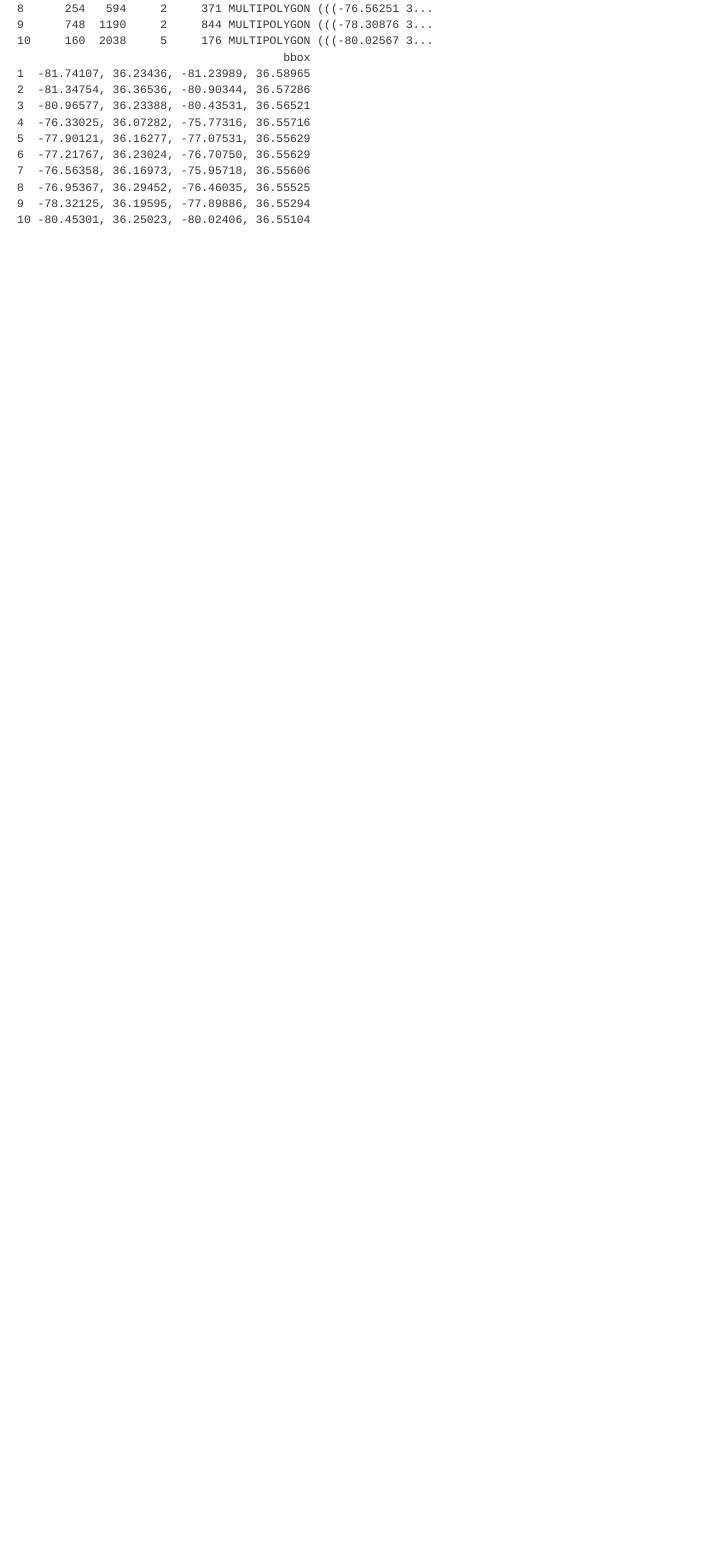
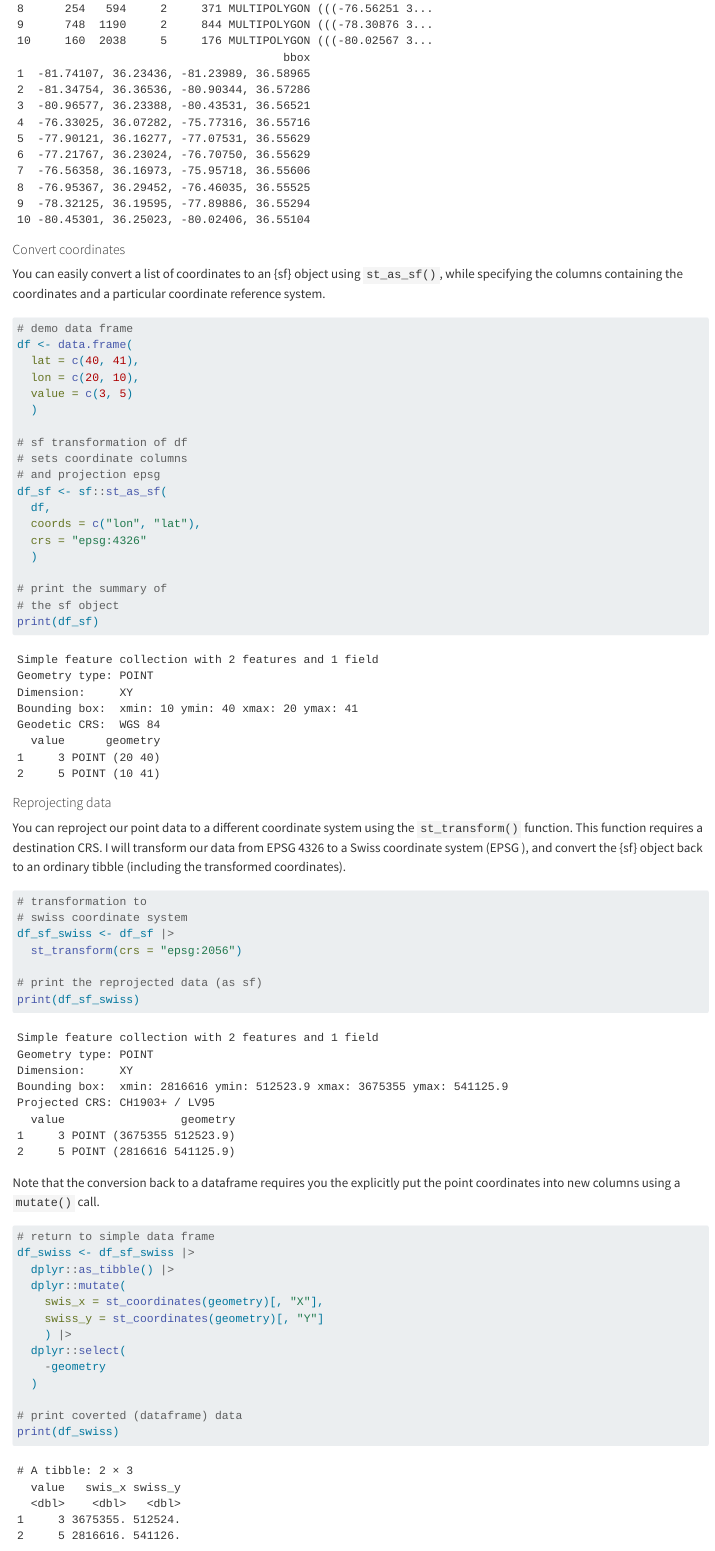
Before and after one commit to bluegreen-labs/handful_of_pixels, a Quarto document (book/geospatial_R.qmd): the page in a window 1100 px wide, from 12720 px down. Rendered offline with R 4.5, knitr and Pandoc in place of Quarto, with nearby package versions; some code elsewhere in the file could not run offline.

Commit message:
adding coordinate transformation in sf

````diff
--- a/book/geospatial_R.qmd
+++ b/book/geospatial_R.qmd
@@ -444,6 +444,64 @@ nc |>
     )
 ```
 
+#### Convert coordinates
+
+You can easily convert a list of coordinates to an {sf} object using `st_as_sf()`, while specifying the columns containing the coordinates and a particular coordinate reference system.
+
+```{r}
+# demo data frame
+df <- data.frame(
+  lat = c(40, 41),
+  lon = c(20, 10),
+  value = c(3, 5)
+  )
+
+# sf transformation of df
+# sets coordinate columns
+# and projection epsg
+df_sf <- sf::st_as_sf(
+  df,
+  coords = c("lon", "lat"),
+  crs = "epsg:4326"
+  )
+
+# print the summary of
+# the sf object
+print(df_sf)
+```
+
+#### Reprojecting data {.unnumbered}
+
+You can reproject our point data to a different coordinate system using the `st_transform()` function. This function requires a destination CRS. I will transform our data from EPSG 4326 to a Swiss coordinate system (EPSG ), and convert the {sf} object back to an ordinary tibble (including the transformed coordinates).
+
+```{r}
+# transformation to
+# swiss coordinate system
+df_sf_swiss <- df_sf |>
+  st_transform(crs = "epsg:2056")
+
+# print the reprojected data (as sf)
+print(df_sf_swiss)
+```
+
+Note that the conversion back to a dataframe requires you the explicitly put the point coordinates into new columns using a `mutate()` call.
+
+```{r}
+# return to simple data frame
+df_swiss <- df_sf_swiss |>
+  dplyr::as_tibble() |>
+  dplyr::mutate(
+    swis_x = st_coordinates(geometry)[, "X"],
+    swiss_y = st_coordinates(geometry)[, "Y"]
+    ) |>
+  dplyr::select(
+    -geometry
+  )
+
+# print coverted (dataframe) data
+print(df_swiss)
+```
+
 #### Basic vector operations {.unnumbered}
 
 Given the tidy data approach of `sf` data we can use the same logic to filter data. For example, if we only want to retain Camden county from the data set we can use the `filter()` function as shown in @sec-tidy-data.
````
